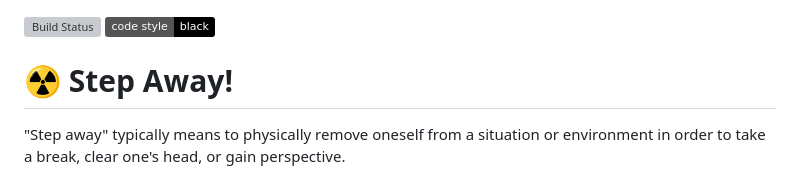
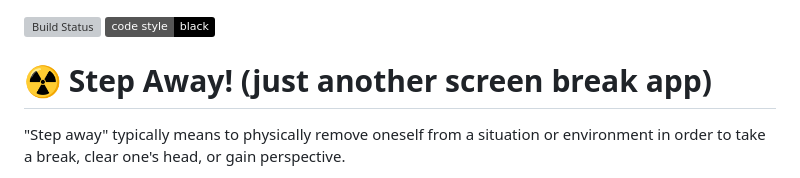
Before and after one commit to jaystewartcouk/step-away, a Markdown page: README.md, the part around the change. Rendered like a GitHub page; badges without logos; grey boxes are pictures that could not be loaded.

```diff
--- a/README.md
+++ b/README.md
@@ -1,7 +1,7 @@
 [![Build Status](https://app.travis-ci.com/jaystewartcouk/step-away.svg?branch=main)](https://app.travis-ci.com/jaystewartcouk/step-away)
 [![Code style: black](https://img.shields.io/badge/code%20style-black-000000.svg)](https://github.com/psf/black)
 
-# :radioactive: Step Away!
+# :radioactive: Step Away! (just another screen break app)
 "Step away" typically means to physically remove oneself from a situation or environment in order to take a break, clear one's head, or gain perspective.
 
 This is a simple screen break program that shows you a blank screen with a physical exercise to remind you to take breaks and move.
```
